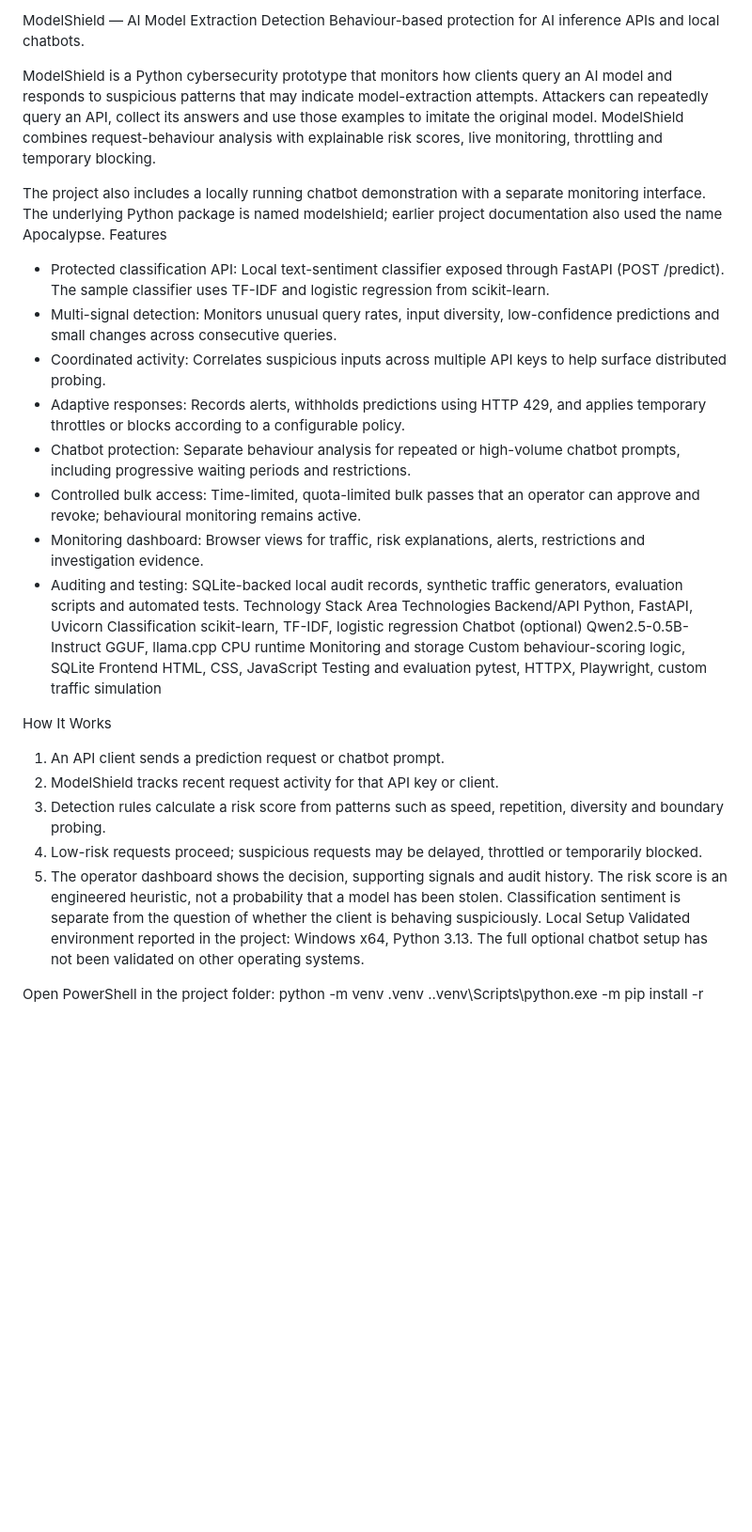
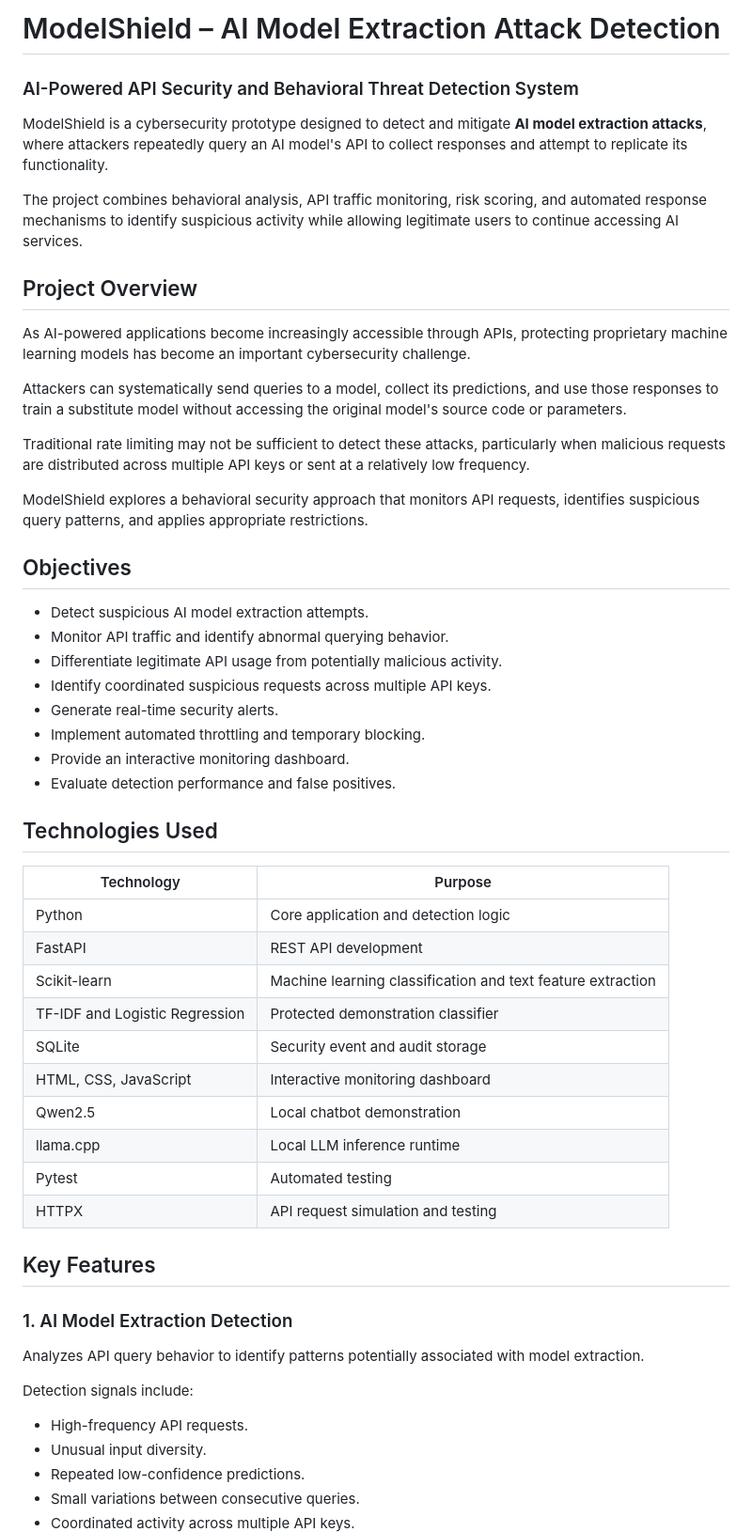
Before and after one commit to Nailahzel/AI-Extraction-Detection, a Markdown page: README.md, the part around one of its changes. Shown at 94% size. Drawn GitHub-style; blank space fills up the shorter version.

```diff
--- a/README.md
+++ b/README.md
@@ -1,36 +1,58 @@
-ModelShield — AI Model Extraction Detection
-Behaviour-based protection for AI inference APIs and local chatbots.
+# ModelShield – AI Model Extraction Attack Detection
 
-ModelShield is a Python cybersecurity prototype that monitors how clients query an AI model and responds to suspicious patterns that may indicate model-extraction attempts. Attackers can repeatedly query an API, collect its answers and use those examples to imitate the original model. ModelShield combines request-behaviour analysis with explainable risk scores, live monitoring, throttling and temporary blocking.
+### AI-Powered API Security and Behavioral Threat Detection System
 
-The project also includes a locally running chatbot demonstration with a separate monitoring interface. The underlying Python package is named modelshield; earlier project documentation also used the name Apocalypse.
-Features
-- Protected classification API: Local text-sentiment classifier exposed through FastAPI (POST /predict). The sample classifier uses TF-IDF and logistic regression from scikit-learn.
-- Multi-signal detection: Monitors unusual query rates, input diversity, low-confidence predictions and small changes across consecutive queries.
-- Coordinated activity: Correlates suspicious inputs across multiple API keys to help surface distributed probing.
-- Adaptive responses: Records alerts, withholds predictions using HTTP 429, and applies temporary throttles or blocks according to a configurable policy.
-- Chatbot protection: Separate behaviour analysis for repeated or high-volume chatbot prompts, including progressive waiting periods and restrictions.
-- Controlled bulk access: Time-limited, quota-limited bulk passes that an operator can approve and revoke; behavioural monitoring remains active.
-- Monitoring dashboard: Browser views for traffic, risk explanations, alerts, restrictions and investigation evidence.
-- Auditing and testing: SQLite-backed local audit records, synthetic traffic generators, evaluation scripts and automated tests.
-Technology Stack
-Area	Technologies
-Backend/API	Python, FastAPI, Uvicorn
-Classification	scikit-learn, TF-IDF, logistic regression
-Chatbot (optional)	Qwen2.5-0.5B-Instruct GGUF, llama.cpp CPU runtime
-Monitoring and storage	Custom behaviour-scoring logic, SQLite
-Frontend	HTML, CSS, JavaScript
-Testing and evaluation	pytest, HTTPX, Playwright, custom traffic simulation
+ModelShield is a cybersecurity prototype designed to detect and mitigate **AI model extraction attacks**, where attackers repeatedly query an AI model's API to collect responses and attempt to replicate its functionality.
 
+The project combines behavioral analysis, API traffic monitoring, risk scoring, and automated response mechanisms to identify suspicious activity while allowing legitimate users to continue accessing AI services.
 
-How It Works
-1. An API client sends a prediction request or chatbot prompt.
-2. ModelShield tracks recent request activity for that API key or client.
-3. Detection rules calculate a risk score from patterns such as speed, repetition, diversity and boundary probing.
-4. Low-risk requests proceed; suspicious requests may be delayed, throttled or temporarily blocked.
-5. The operator dashboard shows the decision, supporting signals and audit history.
-The risk score is an engineered heuristic, not a probability that a model has been stolen. Classification sentiment is separate from the question of whether the client is behaving suspiciously.
-Local Setup
-Validated environment reported in the project: Windows x64, Python 3.13. The full optional chatbot setup has not been validated on other operating systems.
+## Project Overview
 
-Open PowerShell in the project folder:
+As AI-powered applications become increasingly accessible through APIs, protecting proprietary machine learning models has become an important cybersecurity challenge.
+
+Attackers can systematically send queries to a model, collect its predictions, and use those responses to train a substitute model without accessing the original model's source code or parameters.
+
+Traditional rate limiting may not be sufficient to detect these attacks, particularly when malicious requests are distributed across multiple API keys or sent at a relatively low frequency.
+
+ModelShield explores a behavioral security approach that monitors API requests, identifies suspicious query patterns, and applies appropriate restrictions.
+
+## Objectives
+
+- Detect suspicious AI model extraction attempts.
+- Monitor API traffic and identify abnormal querying behavior.
+- Differentiate legitimate API usage from potentially malicious activity.
+- Identify coordinated suspicious requests across multiple API keys.
+- Generate real-time security alerts.
+- Implement automated throttling and temporary blocking.
+- Provide an interactive monitoring dashboard.
+- Evaluate detection performance and false positives.
+
+## Technologies Used
+
+| Technology | Purpose |
+|---|---|
+| Python | Core application and detection logic |
+| FastAPI | REST API development |
+| Scikit-learn | Machine learning classification and text feature extraction |
+| TF-IDF and Logistic Regression | Protected demonstration classifier |
+| SQLite | Security event and audit storage |
+| HTML, CSS, JavaScript | Interactive monitoring dashboard |
+| Qwen2.5 | Local chatbot demonstration |
+| llama.cpp | Local LLM inference runtime |
+| Pytest | Automated testing |
+| HTTPX | API request simulation and testing |
+
+## Key Features
+
+### 1. AI Model Extraction Detection
+
+Analyzes API query behavior to identify patterns potentially associated with model extraction.
+
+Detection signals include:
+
+- High-frequency API requests.
+- Unusual input diversity.
+- Repeated low-confidence predictions.
+- Small variations between consecutive queries.
+- Coordinated activity across multiple API keys.
+
```
Also changed, not shown: other parts of README.md (+235 -56 lines).
